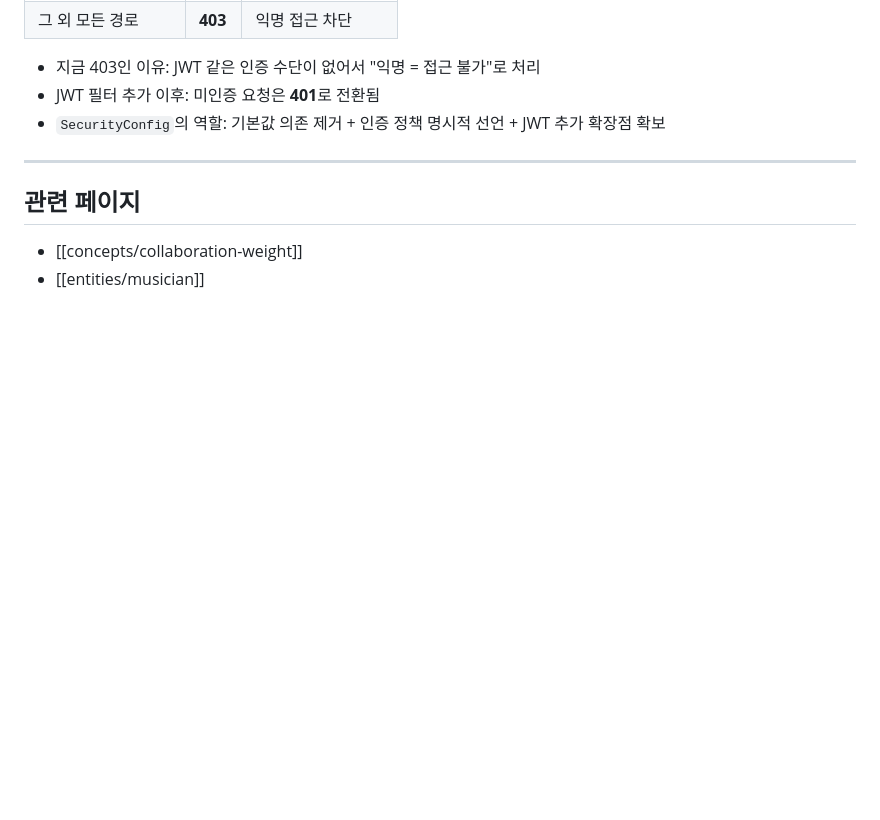
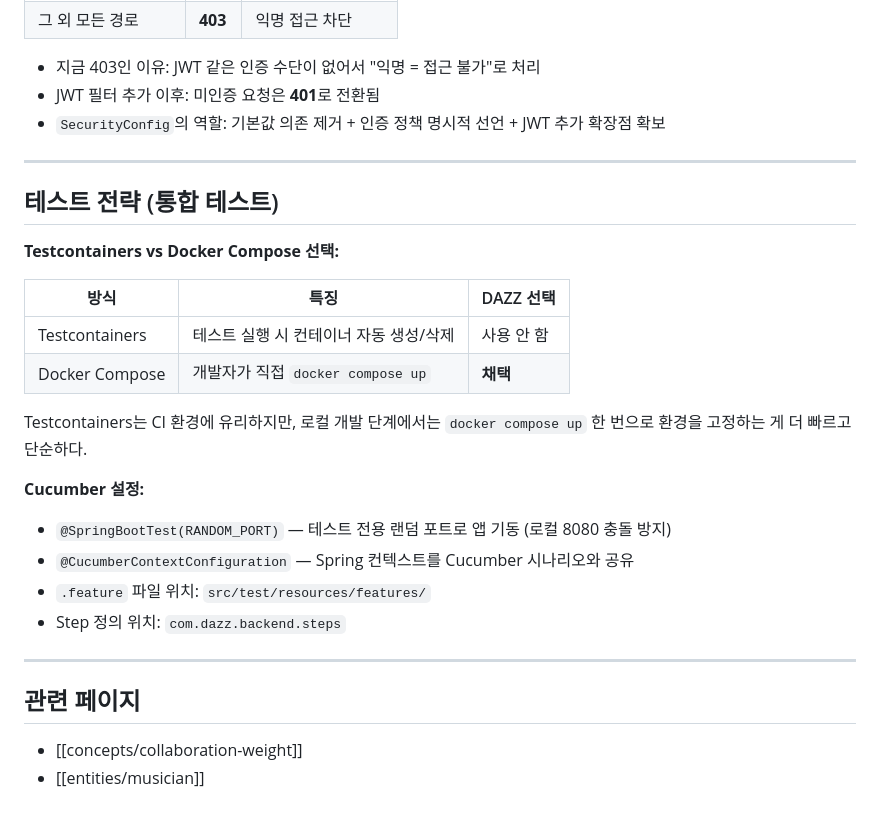
Before and after one commit to d0ikim/DAZZ, a Markdown page: wiki/concepts/hexagonal-architecture.md, the part around the change. Drawn GitHub-style; blank space fills up the shorter version.

Commit message:
docs(wiki): Cucumber 테스트전략 및 Docker Compose 선택근거 추가
Testcontainers vs Docker Compose 비교,
Cucumber RANDOM_PORT 설정이유 문서화

```diff
--- a/wiki/concepts/hexagonal-architecture.md
+++ b/wiki/concepts/hexagonal-architecture.md
@@ -134,6 +134,25 @@ Spring Boot `application.yaml`에서 MySQL만 3307로 설정. 나머지는 기
 
 ---
 
+## 테스트 전략 (통합 테스트)
+
+**Testcontainers vs Docker Compose 선택:**
+
+| 방식 | 특징 | DAZZ 선택 |
+|---|---|---|
+| Testcontainers | 테스트 실행 시 컨테이너 자동 생성/삭제 | 사용 안 함 |
+| Docker Compose | 개발자가 직접 `docker compose up` | **채택** |
+
+Testcontainers는 CI 환경에 유리하지만, 로컬 개발 단계에서는 `docker compose up` 한 번으로 환경을 고정하는 게 더 빠르고 단순하다.
+
+**Cucumber 설정:**
+- `@SpringBootTest(RANDOM_PORT)` — 테스트 전용 랜덤 포트로 앱 기동 (로컬 8080 충돌 방지)
+- `@CucumberContextConfiguration` — Spring 컨텍스트를 Cucumber 시나리오와 공유
+- `.feature` 파일 위치: `src/test/resources/features/`
+- Step 정의 위치: `com.dazz.backend.steps`
+
+---
+
 ## 관련 페이지
 
 - [[concepts/collaboration-weight]]
```
Also changed, not shown: wiki/log.md (+1 -0 lines).
